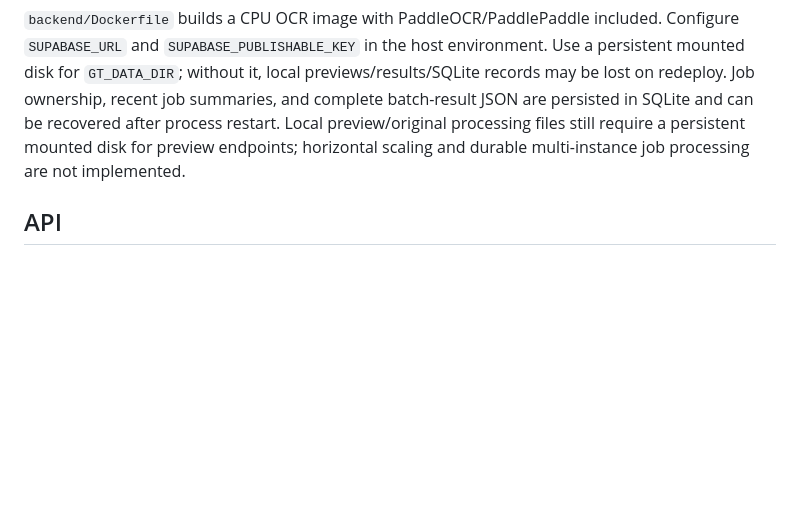
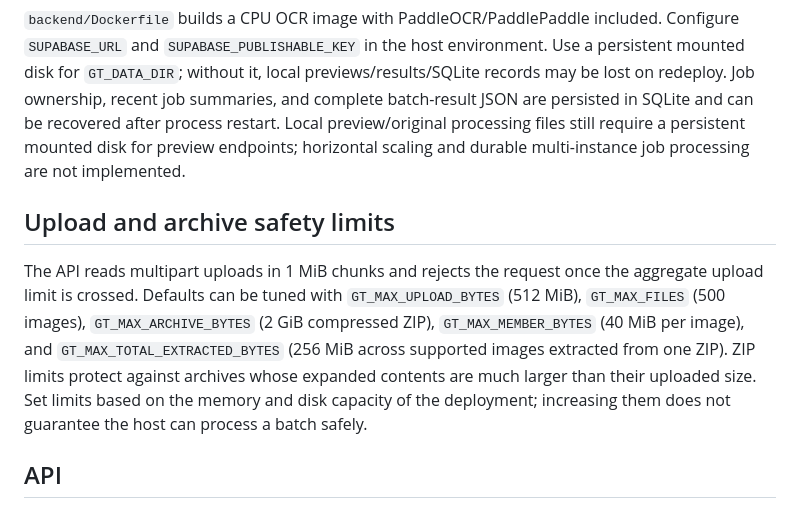
Before and after one commit to Docanmolsharma/RAJASTHAN-MO-PYQ-S, a Markdown page: gt-extractor/README.md, the part around the change. GitHub-like rendering; blank space fills up the shorter version.

Commit message:
Document configurable upload and ZIP safety limits

```diff
--- a/gt-extractor/README.md
+++ b/gt-extractor/README.md
@@ -23,6 +23,10 @@ Open `capture-studio.html` from the same deployed CORTEX origin so it can reuse
 
 `backend/Dockerfile` builds a CPU OCR image with PaddleOCR/PaddlePaddle included. Configure `SUPABASE_URL` and `SUPABASE_PUBLISHABLE_KEY` in the host environment. Use a persistent mounted disk for `GT_DATA_DIR`; without it, local previews/results/SQLite records may be lost on redeploy. Job ownership, recent job summaries, and complete batch-result JSON are persisted in SQLite and can be recovered after process restart. Local preview/original processing files still require a persistent mounted disk for preview endpoints; horizontal scaling and durable multi-instance job processing are not implemented.
 
+## Upload and archive safety limits
+
+The API reads multipart uploads in 1 MiB chunks and rejects the request once the aggregate upload limit is crossed. Defaults can be tuned with `GT_MAX_UPLOAD_BYTES` (512 MiB), `GT_MAX_FILES` (500 images), `GT_MAX_ARCHIVE_BYTES` (2 GiB compressed ZIP), `GT_MAX_MEMBER_BYTES` (40 MiB per image), and `GT_MAX_TOTAL_EXTRACTED_BYTES` (256 MiB across supported images extracted from one ZIP). ZIP limits protect against archives whose expanded contents are much larger than their uploaded size. Set limits based on the memory and disk capacity of the deployment; increasing them does not guarantee the host can process a batch safely.
+
 ## API
 - `POST /api/jobs`: multi-image/ZIP capture; form fields `gt_id`, `expected_questions`, `source_app`, `files`.
 - `GET /api/questions?source_app=PrepLadder&outcome=incorrect`: module bank with latest attempt summary.
```
